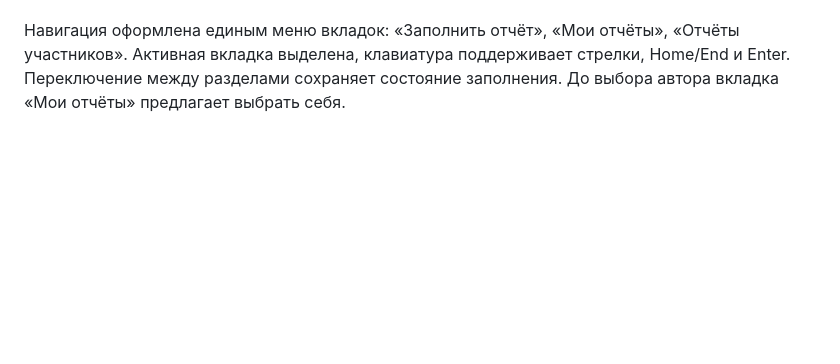
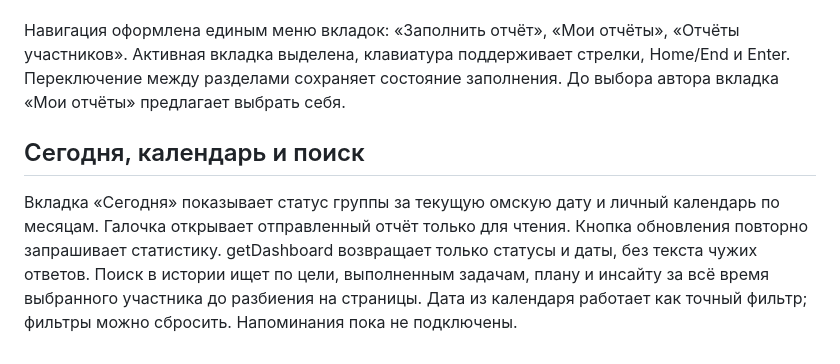
Before and after one commit to vitsam222-cpu/daily-project-checkin, a Markdown page: README.md, the part around the change. Rendered like a GitHub page; blank space fills up the shorter version.

Commit message:
Add today's dashboard, personal calendar and full-history search

```diff
--- a/README.md
+++ b/README.md
@@ -78,3 +78,6 @@ https://docs.google.com/spreadsheets/d/1X-wT68o9aM6ELnyjciI8SmgezJ8eGncLR_yzIULM
 Раздел доступен с первого экрана, при заполнении, восстановлении черновика и после отправки. Выбор автора для просмотра отделён от автора текущего отчёта: черновик, выбранное имя и шаг заполнения сохраняются. Отчёты показываются по датам, только для чтения, с подгрузкой по 10 записей.
 
 Навигация оформлена единым меню вкладок: «Заполнить отчёт», «Мои отчёты», «Отчёты участников». Активная вкладка выделена, клавиатура поддерживает стрелки, Home/End и Enter. Переключение между разделами сохраняет состояние заполнения. До выбора автора вкладка «Мои отчёты» предлагает выбрать себя.
+
+## Сегодня, календарь и поиск
+Вкладка «Сегодня» показывает статус группы за текущую омскую дату и личный календарь по месяцам. Галочка открывает отправленный отчёт только для чтения. Кнопка обновления повторно запрашивает статистику. getDashboard возвращает только статусы и даты, без текста чужих ответов. Поиск в истории ищет по цели, выполненным задачам, плану и инсайту за всё время выбранного участника до разбиения на страницы. Дата из календаря работает как точный фильтр; фильтры можно сбросить. Напоминания пока не подключены.
```
